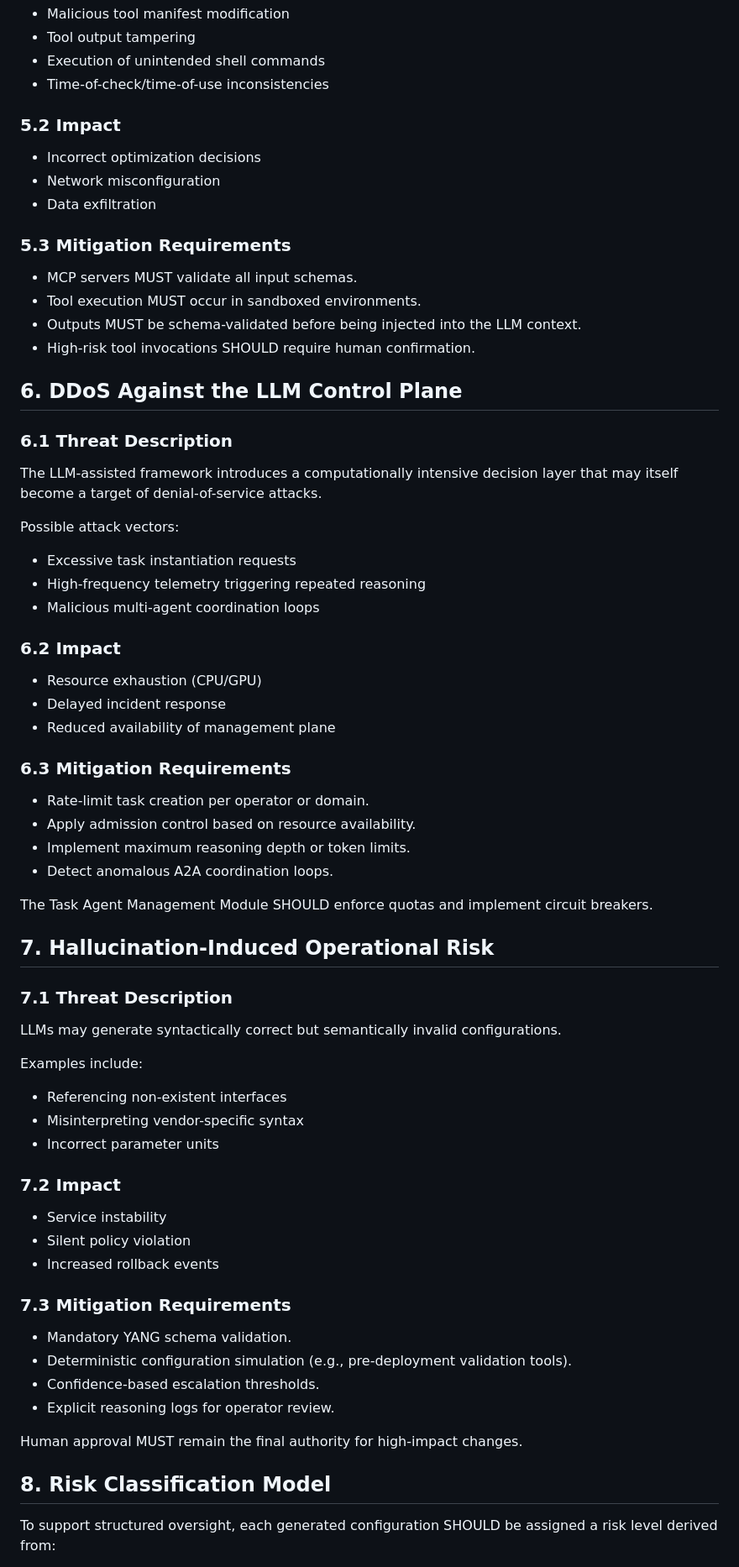
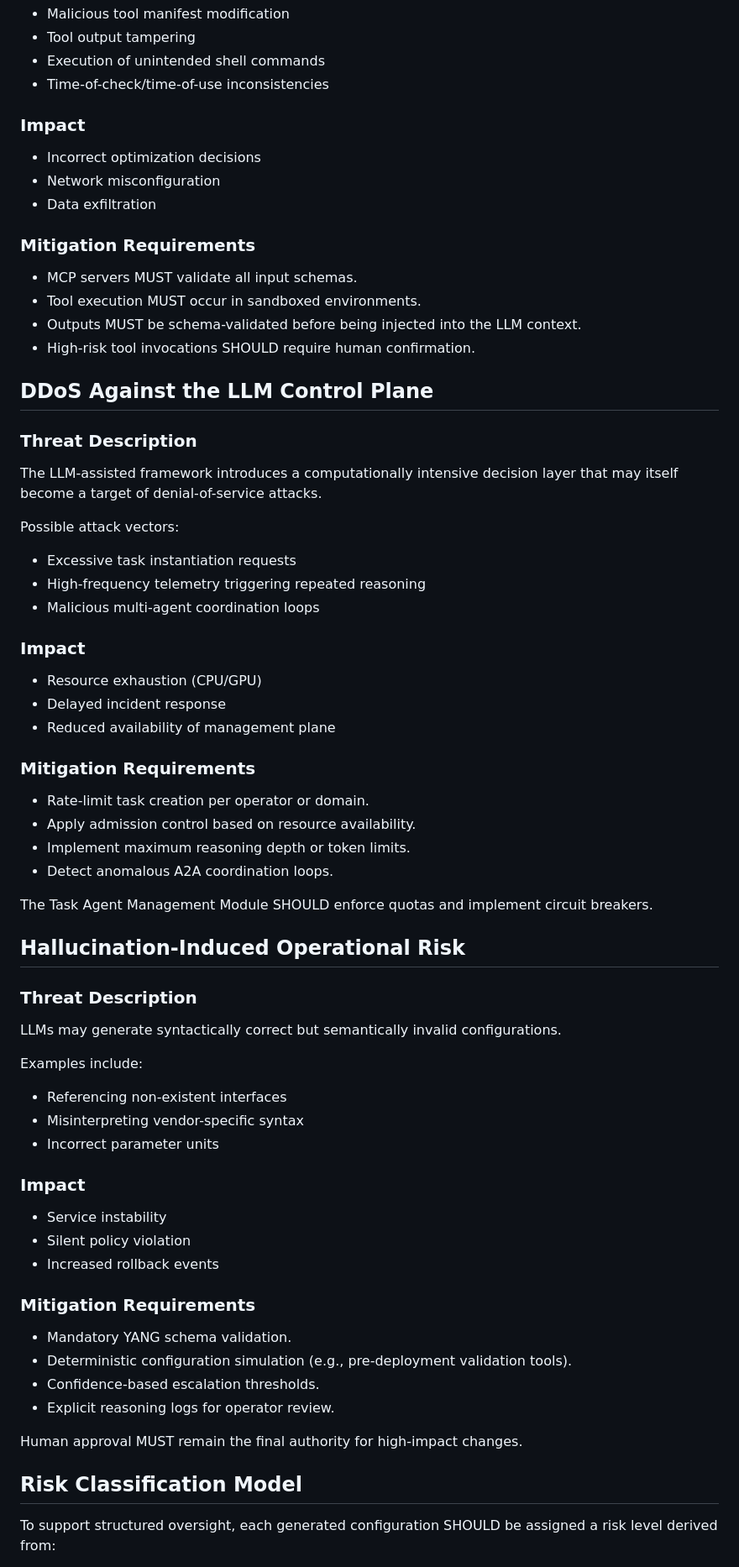
Before and after one commit to xmzzyo/draft_llm_nm, a Markdown page: draft-cui-nmrg-llm-nm.md, the part around one of its changes. Shown at 84% size. GitHub-like rendering.

```diff
--- a/draft-cui-nmrg-llm-nm.md
+++ b/draft-cui-nmrg-llm-nm.md
@@ -630,22 +630,22 @@ Example threats include:
 * Execution of unintended shell commands
 * Time-of-check/time-of-use inconsistencies
 
-### 5.2 Impact
+### Impact
 
 * Incorrect optimization decisions
 * Network misconfiguration
 * Data exfiltration
 
-### 5.3 Mitigation Requirements
+### Mitigation Requirements
 
 * MCP servers MUST validate all input schemas.
 * Tool execution MUST occur in sandboxed environments.
 * Outputs MUST be schema-validated before being injected into the LLM context.
 * High-risk tool invocations SHOULD require human confirmation.
 
-## 6. DDoS Against the LLM Control Plane
+## DDoS Against the LLM Control Plane
 
-### 6.1 Threat Description
+### Threat Description
 
 The LLM-assisted framework introduces a computationally intensive decision layer that may itself become a target of denial-of-service attacks.
 
@@ -655,13 +655,13 @@ Possible attack vectors:
 * High-frequency telemetry triggering repeated reasoning
 * Malicious multi-agent coordination loops
 
-### 6.2 Impact
+### Impact
 
 * Resource exhaustion (CPU/GPU)
 * Delayed incident response
 * Reduced availability of management plane
 
-### 6.3 Mitigation Requirements
+### Mitigation Requirements
 
 * Rate-limit task creation per operator or domain.
 * Apply admission control based on resource availability.
@@ -670,9 +670,9 @@ Possible attack vectors:
 
 The Task Agent Management Module SHOULD enforce quotas and implement circuit breakers.
 
-## 7. Hallucination-Induced Operational Risk
+## Hallucination-Induced Operational Risk
 
-### 7.1 Threat Description
+### Threat Description
 
 LLMs may generate syntactically correct but semantically invalid configurations.
 
@@ -682,13 +682,13 @@ Examples include:
 * Misinterpreting vendor-specific syntax
 * Incorrect parameter units
 
-### 7.2 Impact
+### Impact
 
 * Service instability
 * Silent policy violation
 * Increased rollback events
 
-### 7.3 Mitigation Requirements
+### Mitigation Requirements
 
 * Mandatory YANG schema validation.
 * Deterministic configuration simulation (e.g., pre-deployment validation tools).
@@ -697,7 +697,7 @@ Examples include:
 
 Human approval MUST remain the final authority for high-impact changes.
 
-## 8. Risk Classification Model
+## Risk Classification Model
 
 To support structured oversight, each generated configuration SHOULD be assigned a risk level derived from:
 
```
Also changed, not shown: other parts of draft-cui-nmrg-llm-nm.md (+17 -17 lines).
